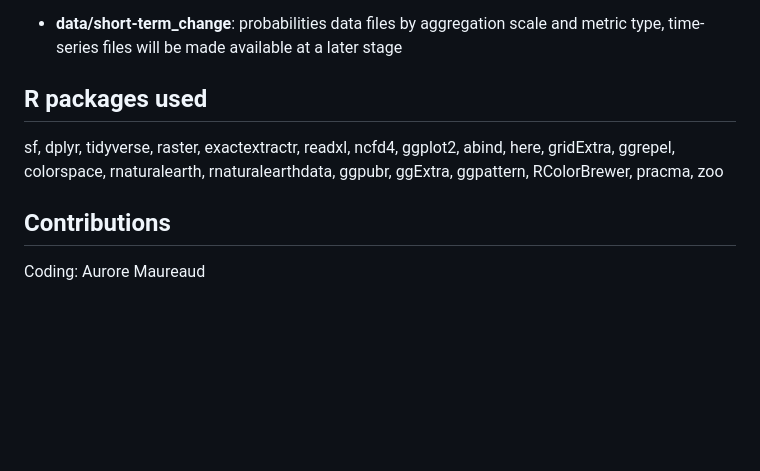
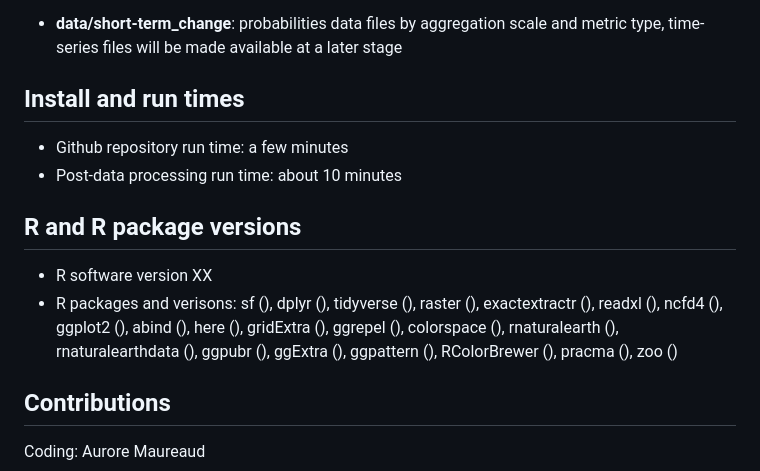
Before and after one commit to AquaAuma/cross-sector_resource_change, a Markdown page: README.md, the part around the change. Rendered like a GitHub page; blank space fills up the shorter version.

```diff
--- a/README.md
+++ b/README.md
@@ -33,11 +33,17 @@ This project is a product of the Minerva grant ["Climate Change and Great Power
 
 -   **data/short-term_change**: probabilities data files by aggregation scale and metric type, time-series files will be made available at a later stage
 
-## R packages used
+## Install and run times
 
-sf, dplyr, tidyverse, raster, exactextractr, readxl, ncfd4, ggplot2, abind, here,
-gridExtra, ggrepel, colorspace, rnaturalearth, rnaturalearthdata, ggpubr, ggExtra,
-ggpattern, RColorBrewer, pracma, zoo
+- Github repository run time: a few minutes
+- Post-data processing run time: about 10 minutes
+
+## R and R package versions
+
+- R software version XX
+- R packages and verisons: sf (), dplyr (), tidyverse (), raster (), exactextractr (), readxl (), ncfd4 (), ggplot2 (), abind (), here (),
+gridExtra (), ggrepel (), colorspace (), rnaturalearth (), rnaturalearthdata (), ggpubr (), ggExtra (),
+ggpattern (), RColorBrewer (), pracma (), zoo ()
 
 ## Contributions
 
```
